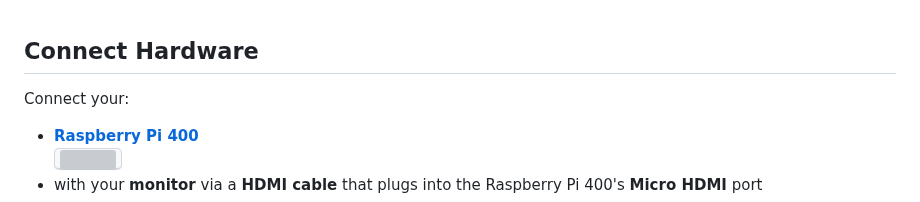
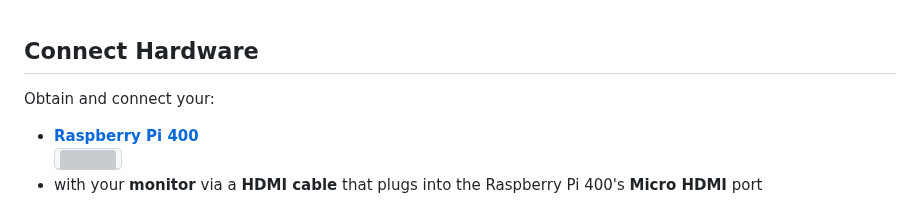
Before and after one commit to bokkypoobah/TopSecrets, a Markdown page: README.md, the part around the change. Rendered like a GitHub page; grey boxes are pictures that could not be loaded.

```diff
--- a/README.md
+++ b/README.md
@@ -26,7 +26,7 @@ This is a recipe to create a small dedicated **offline** **read-only** **Raspber
 
 ## Connect Hardware
 
-Connect your:
+Obtain and connect your:
 * [**Raspberry Pi 400**](https://www.raspberrypi.com/products/raspberry-pi-400-unit/)<br />
 <kbd><img src="https://assets.raspberrypi.com/static/keyboard-lg-0e68b53708ad11b6dc0fff016f211a11.png" width="600"/></kbd>
 * with your **monitor** via a **HDMI cable** that plugs into the Raspberry Pi 400's **Micro HDMI** port
```
